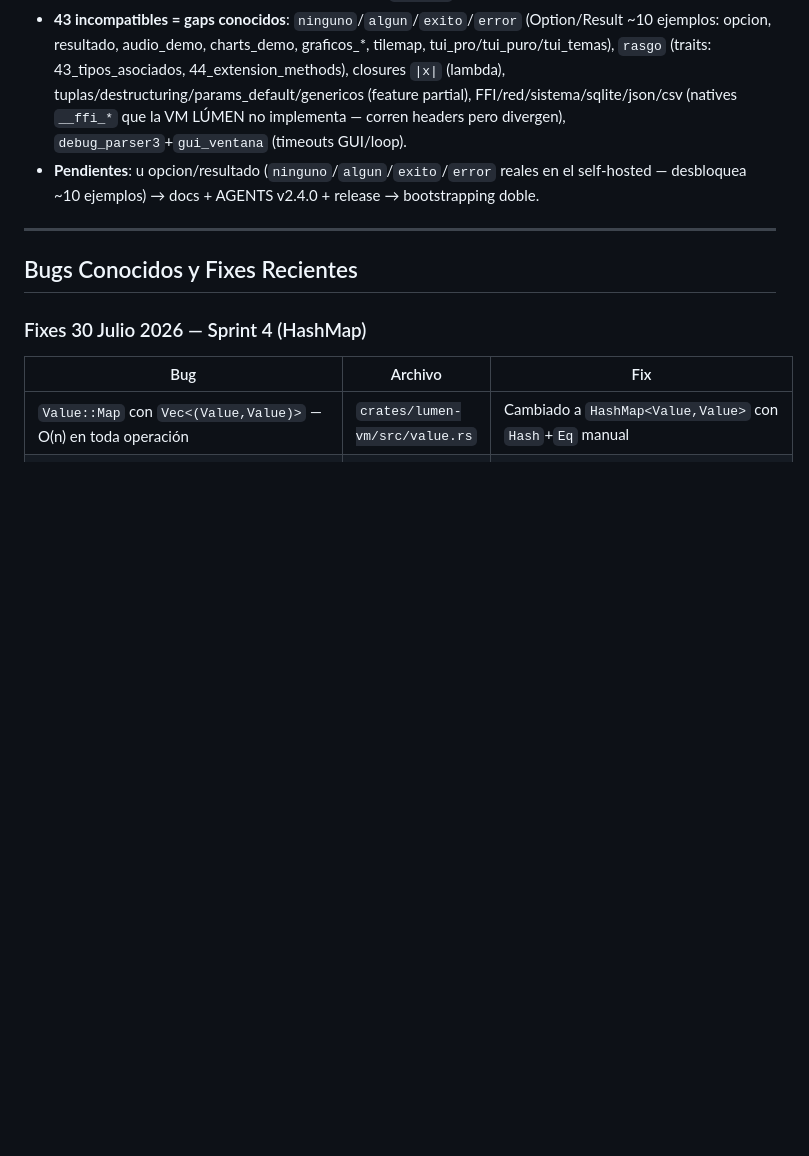
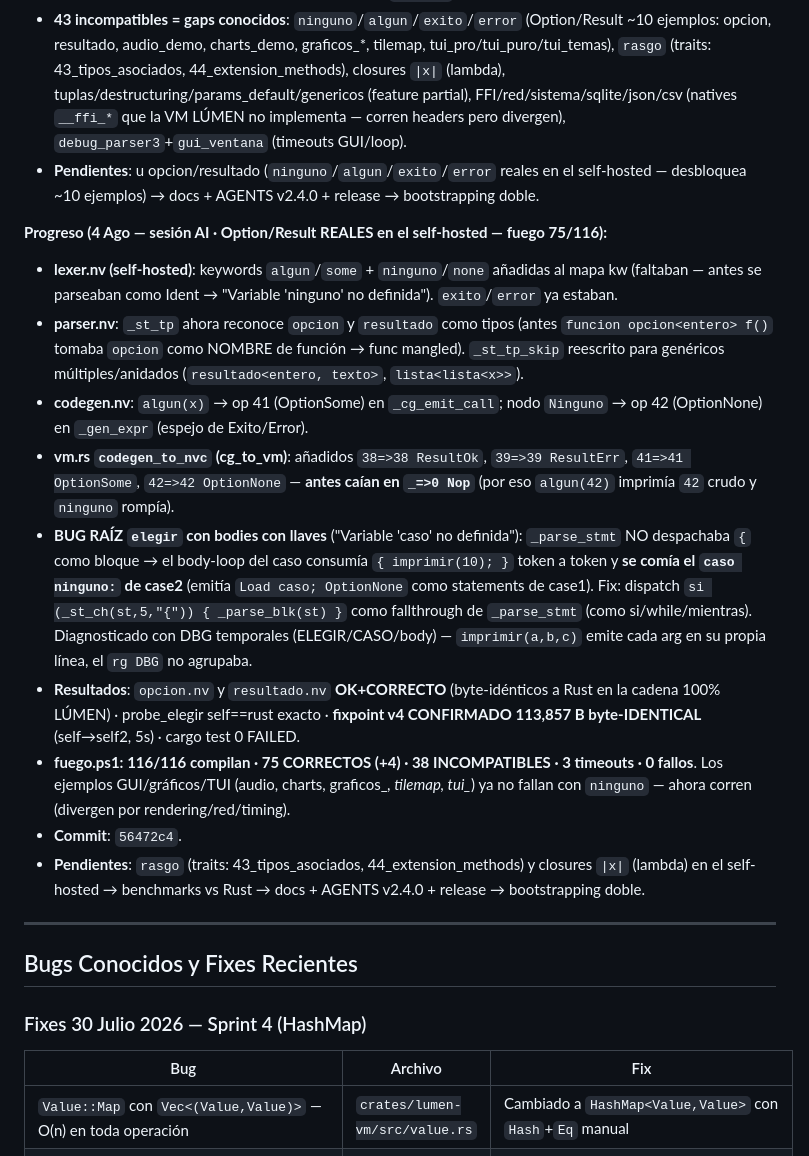
Before and after one commit to omarPVP123131/Lumen, a Markdown page: AGENTS.md, the part around the change. GitHub-like rendering; blank space fills up the shorter version.

Commit message:
docs: Option/Result reales en self-hosted (algun/ninguno + { } bloque en _parse_stmt + cg_to_vm 38/39/41/42), fuego 75/116, opcion/resultado OK+CORRECTO

```diff
--- a/AGENTS.md
+++ b/AGENTS.md
@@ -199,6 +199,18 @@ WASM backend, WASI, JS interop. Docker, Docker Compose, GitHub Actions. Benchmar
 - **43 incompatibles = gaps conocidos**: `ninguno`/`algun`/`exito`/`error` (Option/Result ~10 ejemplos: opcion, resultado, audio_demo, charts_demo, graficos_*, tilemap, tui_pro/tui_puro/tui_temas), `rasgo` (traits: 43_tipos_asociados, 44_extension_methods), closures `|x|` (lambda), tuplas/destructuring/params_default/genericos (feature partial), FFI/red/sistema/sqlite/json/csv (natives `__ffi_*` que la VM LÚMEN no implementa — corren headers pero divergen), `debug_parser3`+`gui_ventana` (timeouts GUI/loop).
 - **Pendientes**: u opcion/resultado (`ninguno`/`algun`/`exito`/`error` reales en el self-hosted — desbloquea ~10 ejemplos) → docs + AGENTS v2.4.0 + release → bootstrapping doble.
 
+**Progreso (4 Ago — sesión AI · Option/Result REALES en el self-hosted — fuego 75/116):**
+- **lexer.nv (self-hosted)**: keywords `algun`/`some` + `ninguno`/`none` añadidas al mapa kw (faltaban — antes se parseaban como Ident → "Variable 'ninguno' no definida"). `exito`/`error` ya estaban.
+- **parser.nv**: `_st_tp` ahora reconoce `opcion` y `resultado` como tipos (antes `funcion opcion<entero> f()` tomaba `opcion` como NOMBRE de función → func mangled). `_st_tp_skip` reescrito para genéricos múltiples/anidados (`resultado<entero, texto>`, `lista<lista<x>>`).
+- **codegen.nv**: `algun(x)` → op 41 (OptionSome) en `_cg_emit_call`; nodo `Ninguno` → op 42 (OptionNone) en `_gen_expr` (espejo de Exito/Error).
+- **vm.rs `codegen_to_nvc` (cg_to_vm)**: añadidos `38=>38 ResultOk`, `39=>39 ResultErr`, `41=>41 OptionSome`, `42=>42 OptionNone` — **antes caían en `_=>0 Nop`** (por eso `algun(42)` imprimía `42` crudo y `ninguno` rompía).
+- **BUG RAÍZ `elegir` con bodies con llaves** ("Variable 'caso' no definida"): `_parse_stmt` NO despachaba `{` como bloque → el body-loop del caso consumía `{ imprimir(10); }` token a token y **se comía el `caso ninguno:` de case2** (emitía `Load caso; OptionNone` como statements de case1). Fix: dispatch `si (_st_ch(st,5,"{")) { _parse_blk(st) }` como fallthrough de `_parse_stmt` (como si/while/mientras). Diagnosticado con DBG temporales (ELEGIR/CASO/body) — `imprimir(a,b,c)` emite cada arg en su propia línea, el `rg DBG` no agrupaba.
+- **Resultados**: `opcion.nv` y `resultado.nv` **OK+CORRECTO** (byte-idénticos a Rust en la cadena 100% LÚMEN) · probe_elegir self==rust exacto · **fixpoint v4 CONFIRMADO 113,857 B byte-IDENTICAL** (self→self2, 5s) · cargo test 0 FAILED.
+- **fuego.ps1: 116/116 compilan · 75 CORRECTOS (+4) · 38 INCOMPATIBLES · 3 timeouts · 0 fallos**. Los ejemplos GUI/gráficos/TUI (audio, charts, graficos_*, tilemap, tui_*) ya no fallan con `ninguno` — ahora corren (divergen por rendering/red/timing).
+- **Commit**: `56472c4`.
+- **Pendientes**: `rasgo` (traits: 43_tipos_asociados, 44_extension_methods) y closures `|x|` (lambda) en el self-hosted → benchmarks vs Rust → docs + AGENTS v2.4.0 + release → bootstrapping doble.
+
+
 ---
 
 ## Bugs Conocidos y Fixes Recientes
```
Also changed, not shown: docs/self-hosting.md (+1 -1 lines).
